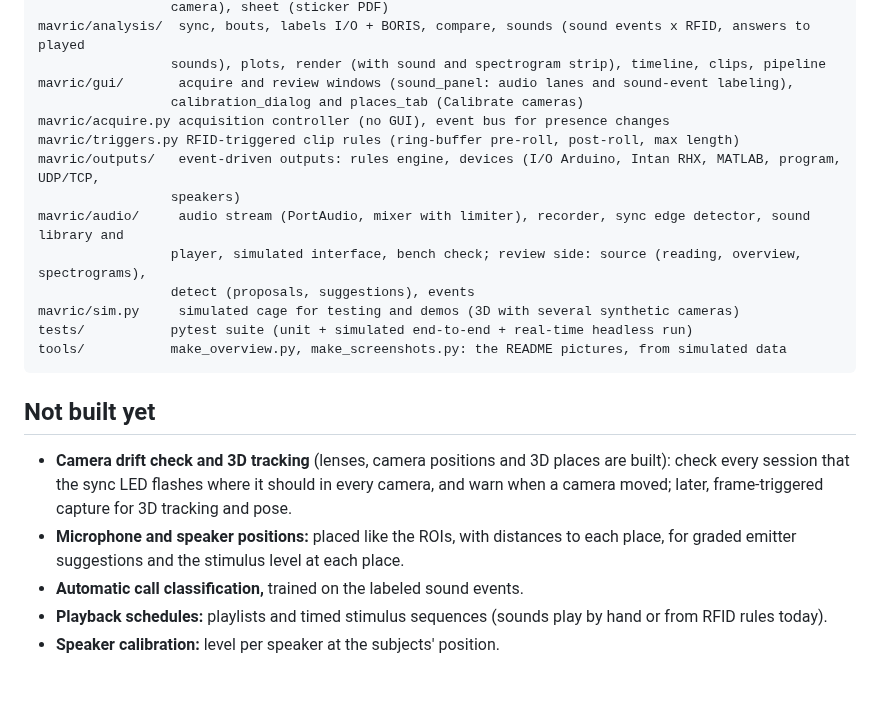
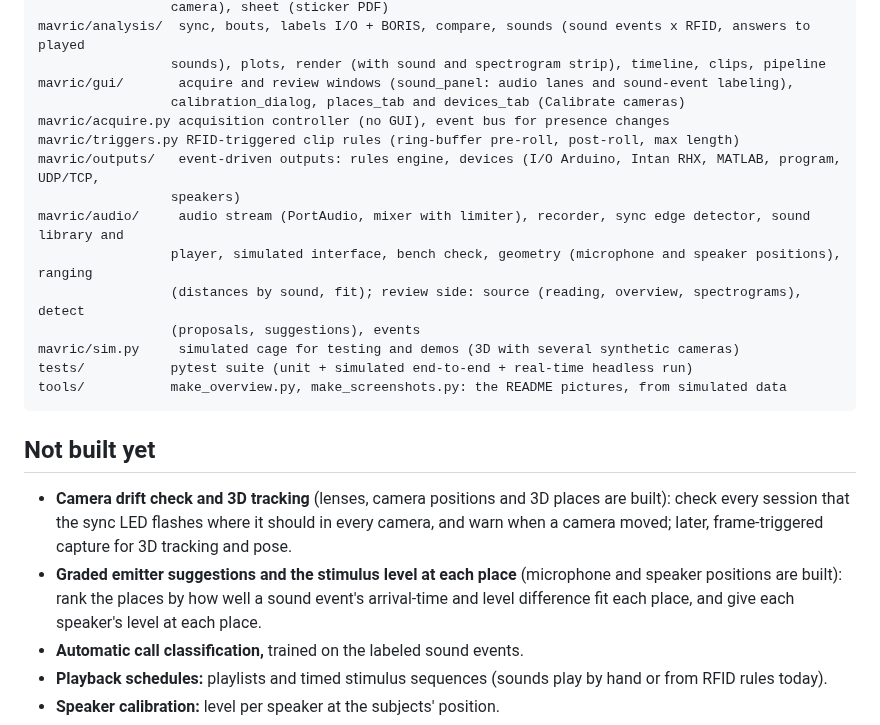
Before and after one commit to JesusJBallesteros/MAVRIC, a Markdown page: docs/reference.md, the part around one of its changes. GitHub-like rendering; blank space fills up the shorter version.

```diff
--- a/docs/reference.md
+++ b/docs/reference.md
@@ -895,14 +927,15 @@ mavric/video/     camera backends (Basler, FLIR/Spinnaker, OpenCV, file, synthet
 mavric/analysis/  sync, bouts, labels I/O + BORIS, compare, sounds (sound events x RFID, answers to played
                  sounds), plots, render (with sound and spectrogram strip), timeline, clips, pipeline
 mavric/gui/       acquire and review windows (sound_panel: audio lanes and sound-event labeling),
-                 calibration_dialog and places_tab (Calibrate cameras)
+                 calibration_dialog, places_tab and devices_tab (Calibrate cameras)
 mavric/acquire.py acquisition controller (no GUI), event bus for presence changes
 mavric/triggers.py RFID-triggered clip rules (ring-buffer pre-roll, post-roll, max length)
 mavric/outputs/   event-driven outputs: rules engine, devices (I/O Arduino, Intan RHX, MATLAB, program, UDP/TCP,
                  speakers)
 mavric/audio/     audio stream (PortAudio, mixer with limiter), recorder, sync edge detector, sound library and
-                 player, simulated interface, bench check; review side: source (reading, overview, spectrograms),
-                 detect (proposals, suggestions), events
+                 player, simulated interface, bench check, geometry (microphone and speaker positions), ranging
+                 (distances by sound, fit); review side: source (reading, overview, spectrograms), detect
+                 (proposals, suggestions), events
 mavric/sim.py     simulated cage for testing and demos (3D with several synthetic cameras)
 tests/           pytest suite (unit + simulated end-to-end + real-time headless run)
 tools/           make_overview.py, make_screenshots.py: the README pictures, from simulated data
@@ -913,8 +946,9 @@ tools/           make_overview.py, make_screenshots.py: the README pictures, fro
 - **Camera drift check and 3D tracking** (lenses, camera positions and 3D places are built): check every session
   that the sync LED flashes where it should in every camera, and warn when a camera moved; later, frame-triggered
   capture for 3D tracking and pose.
-- **Microphone and speaker positions:** placed like the ROIs, with distances to each place, for graded emitter
-  suggestions and the stimulus level at each place.
+- **Graded emitter suggestions and the stimulus level at each place** (microphone and speaker positions are
+  built): rank the places by how well a sound event's arrival-time and level difference fit each place, and give
+  each speaker's level at each place.
 - **Automatic call classification,** trained on the labeled sound events.
 - **Playback schedules:** playlists and timed stimulus sequences (sounds play by hand or from RFID rules today).
 - **Speaker calibration:** level per speaker at the subjects' position.
```
Also changed, not shown: other parts of docs/reference.md (+33 -1 lines), README.md (+16 -1 lines), docs/quickstart.md (+4 -2 lines), docs/images/calibrate_devices.png (added), 14 other files.
